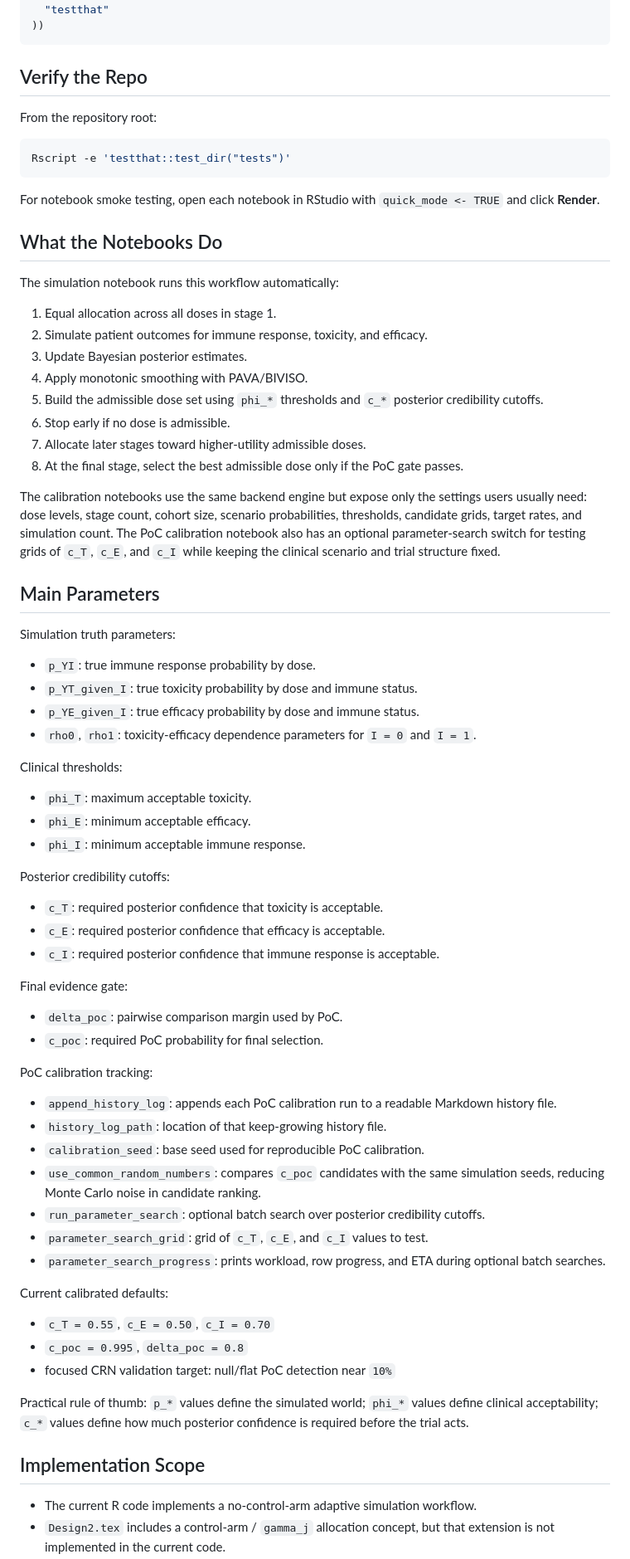
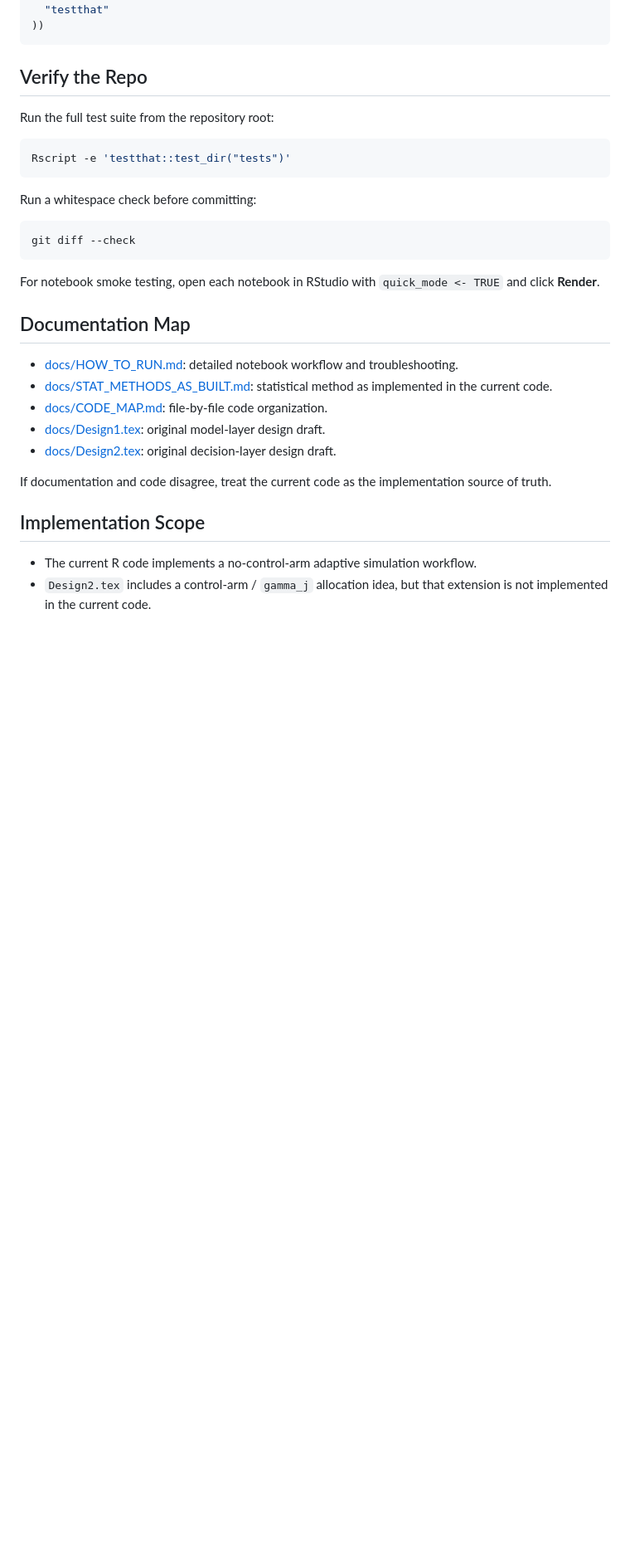
Before and after one commit to 1mgroot/DoseFinding, a Markdown page: README.md, the part around one of its changes. Shown at 83% size. Rendered like a GitHub page; blank space fills up the shorter version.

Commit message:
Improve project README

````diff
--- a/README.md
+++ b/README.md
@@ -86,91 +157,37 @@ install.packages(c(
 
 ## Verify the Repo
 
-From the repository root:
+Run the full test suite from the repository root:
 
 ```bash
 Rscript -e 'testthat::test_dir("tests")'
 ```
 
+Run a whitespace check before committing:
+
+```bash
+git diff --check
+```
+
 For notebook smoke testing, open each notebook in RStudio with
 `quick_mode <- TRUE` and click **Render**.
 
-## What the Notebooks Do
+## Documentation Map
 
-The simulation notebook runs this workflow automatically:
+- [docs/HOW_TO_RUN.md](docs/HOW_TO_RUN.md): detailed notebook workflow and
+  troubleshooting.
+- [docs/STAT_METHODS_AS_BUILT.md](docs/STAT_METHODS_AS_BUILT.md): statistical
+  method as implemented in the current code.
+- [docs/CODE_MAP.md](docs/CODE_MAP.md): file-by-file code organization.
+- [docs/Design1.tex](docs/Design1.tex): original model-layer design draft.
+- [docs/Design2.tex](docs/Design2.tex): original decision-layer design draft.
 
-1. Equal allocation across all doses in stage 1.
-2. Simulate patient outcomes for immune response, toxicity, and efficacy.
-3. Update Bayesian posterior estimates.
-4. Apply monotonic smoothing with PAVA/BIVISO.
-5. Build the admissible dose set using `phi_*` thresholds and `c_*` posterior
-   credibility cutoffs.
-6. Stop early if no dose is admissible.
-7. Allocate later stages toward higher-utility admissible doses.
-8. At the final stage, select the best admissible dose only if the PoC gate
-   passes.
-
-The calibration notebooks use the same backend engine but expose only the
-settings users usually need: dose levels, stage count, cohort size, scenario
-probabilities, thresholds, candidate grids, target rates, and simulation count.
-The PoC calibration notebook also has an optional parameter-search switch for
-testing grids of `c_T`, `c_E`, and `c_I` while keeping the clinical scenario and
-trial structure fixed.
-
-## Main Parameters
-
-Simulation truth parameters:
-
-- `p_YI`: true immune response probability by dose.
-- `p_YT_given_I`: true toxicity probability by dose and immune status.
-- `p_YE_given_I`: true efficacy probability by dose and immune status.
-- `rho0`, `rho1`: toxicity-efficacy dependence parameters for `I = 0` and
-  `I = 1`.
-
-Clinical thresholds:
-
-- `phi_T`: maximum acceptable toxicity.
-- `phi_E`: minimum acceptable efficacy.
-- `phi_I`: minimum acceptable immune response.
-
-Posterior credibility cutoffs:
-
-- `c_T`: required posterior confidence that toxicity is acceptable.
-- `c_E`: required posterior confidence that efficacy is acceptable.
-- `c_I`: required posterior confidence that immune response is acceptable.
-
-Final evidence gate:
-
-- `delta_poc`: pairwise comparison margin used by PoC.
-- `c_poc`: required PoC probability for final selection.
-
-PoC calibration tracking:
-
-- `append_history_log`: appends each PoC calibration run to a readable Markdown
-  history file.
-- `history_log_path`: location of that keep-growing history file.
-- `calibration_seed`: base seed used for reproducible PoC calibration.
-- `use_common_random_numbers`: compares `c_poc` candidates with the same
-  simulation seeds, reducing Monte Carlo noise in candidate ranking.
-- `run_parameter_search`: optional batch search over posterior credibility
-  cutoffs.
-- `parameter_search_grid`: grid of `c_T`, `c_E`, and `c_I` values to test.
-- `parameter_search_progress`: prints workload, row progress, and ETA during
-  optional batch searches.
-
-Current calibrated defaults:
-
-- `c_T = 0.55`, `c_E = 0.50`, `c_I = 0.70`
-- `c_poc = 0.995`, `delta_poc = 0.8`
-- focused CRN validation target: null/flat PoC detection near `10%`
-
-Practical rule of thumb: `p_*` values define the simulated world; `phi_*` values
-define clinical acceptability; `c_*` values define how much posterior confidence
-is required before the trial acts.
+If documentation and code disagree, treat the current code as the implementation
+source of truth.
 
 ## Implementation Scope
 
 - The current R code implements a no-control-arm adaptive simulation workflow.
-- `Design2.tex` includes a control-arm / `gamma_j` allocation concept, but that
+- `Design2.tex` includes a control-arm / `gamma_j` allocation idea, but that
   extension is not implemented in the current code.
 - The notebooks use `target_rate = 0.10` for null/flat PoC detection calibration
````
Also changed, not shown: other parts of README.md (+118 -47 lines).
